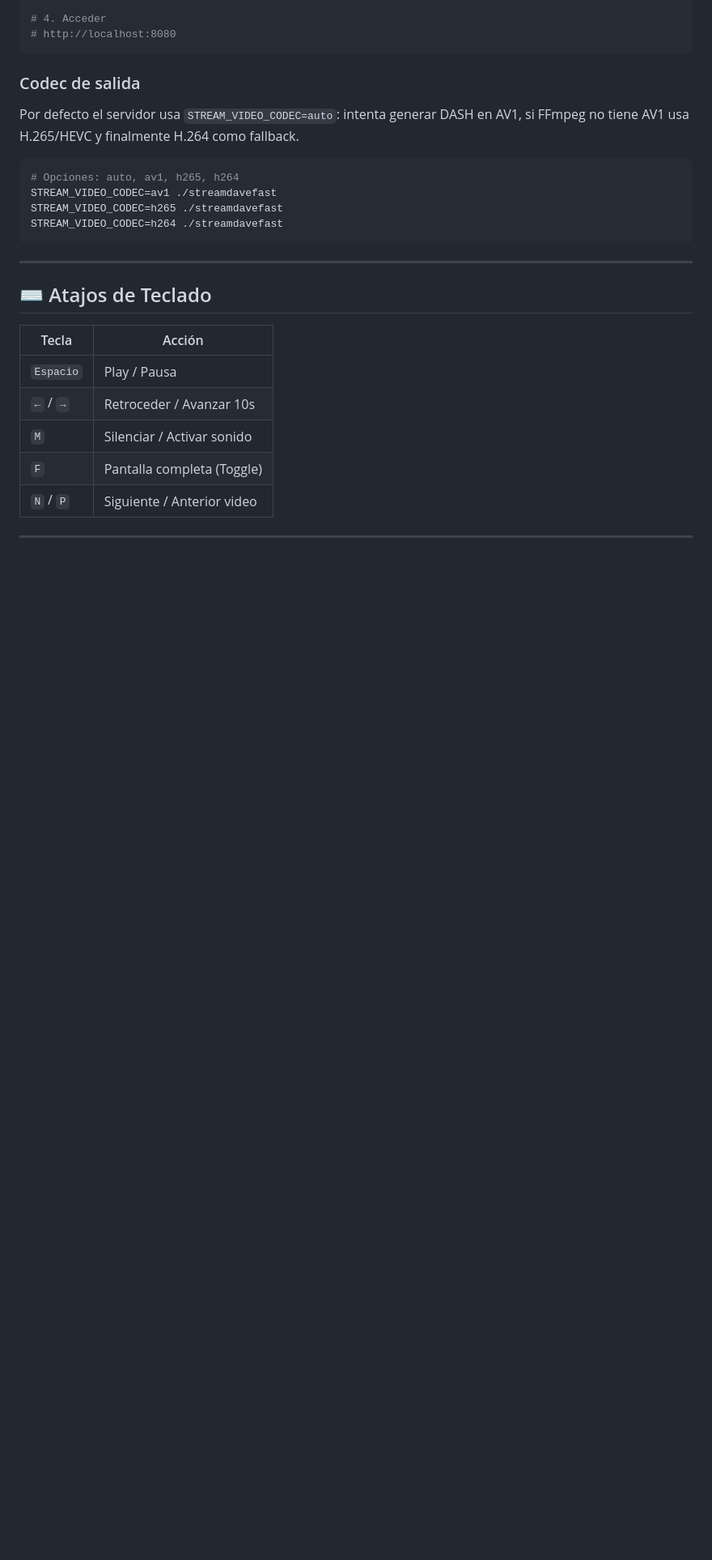
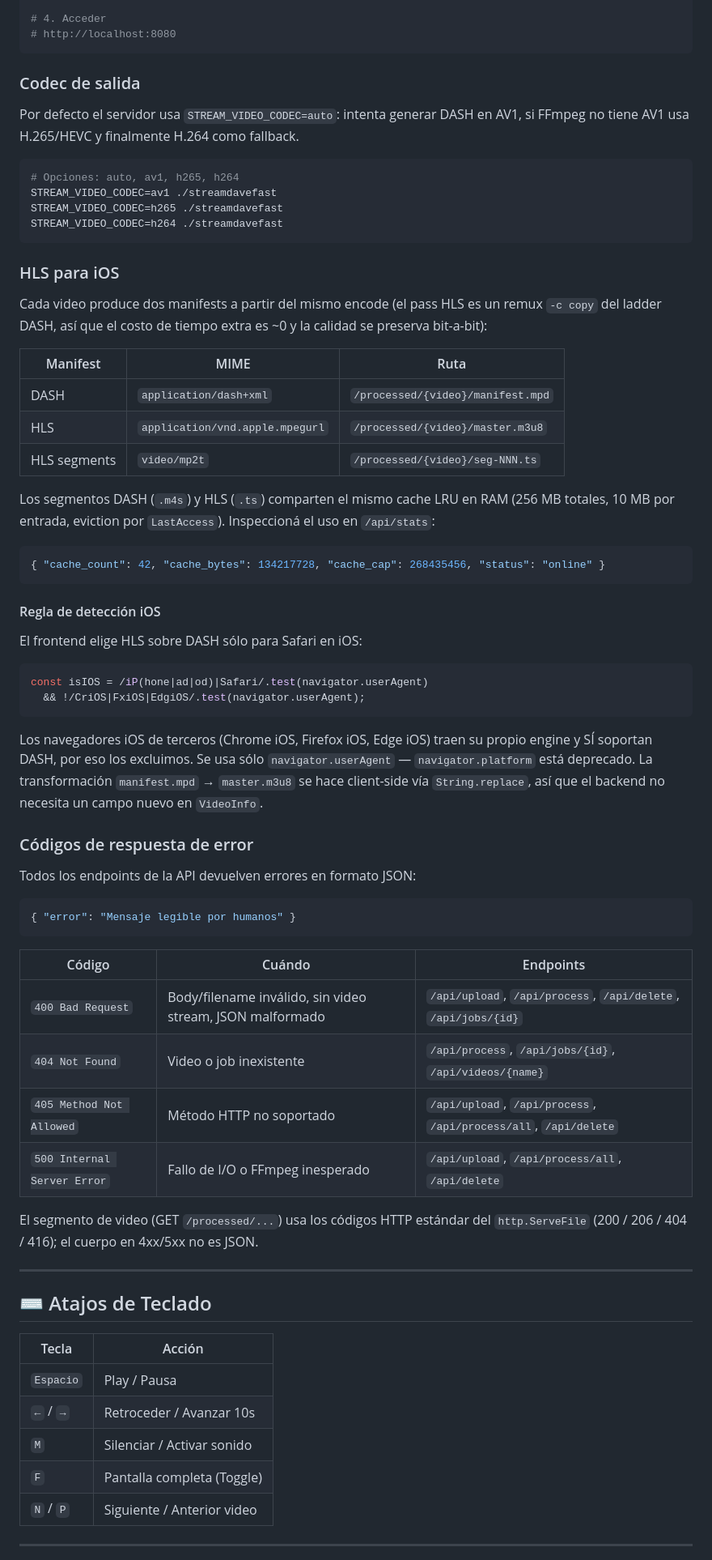
Before and after one commit to david14122720/StreamDaveFast, a Markdown page: README.md, the part around one of its changes. Shown at 81% size. Rendered like a GitHub page; blank space fills up the shorter version.

Commit message:
docs(readme): document HLS path, iOS detection, and error response codes
Four coordinated changes that make the new behavior visible to users
and operators:

1. Architecture diagram updated to show the HLS remux pass (Pass 2)
   and the shared DASH+HLS LRU cache pool. DASH-only boxes are
   replaced with the DASH/HLS/manifest trio that the new pipeline
   actually produces.

2. New "HLS para iOS" section:
   - Manifest / segment MIME table covering DASH + HLS endpoints
   - Remux cost note: "-c copy" so quality is bit-identical and
     encode time is ~unchanged
   - Shared 256MB/10MB LRU explanation and a sample /api/stats
     JSON showing the new cache_bytes + cache_cap fields
   - iOS detection rule with the same regex the frontend uses
     (matches Safari on iPhone/iPad/iPod, excludes the third-party
     iOS browsers because they ship their own engines and DO
     support DASH)
   - Explicit note that navigator.platform is deprecated and
     client-side string replace keeps VideoInfo unchanged

3. New "Códigos de respuesta de error" section: JSON shape, then
   a per-endpoint table of 400/404/405/500 with the conditions that
   trigger each. Segment file responses are flagged as using
   http.ServeFile semantics (200/206/404/416), not the JSON shape.

4. Roadmap: HLS for iOS moved from [ ] to [x] with a one-line
   description of the implementation path (remux from DASH, shared
   LRU). Thumbnails and subtitles remain on the roadmap for
   PR #2 and a future change.

````diff
--- a/README.md
+++ b/README.md
@@ -135,6 +139,50 @@ STREAM_VIDEO_CODEC=h265 ./streamdavefast
 STREAM_VIDEO_CODEC=h264 ./streamdavefast
 ```
 
+### HLS para iOS
+
+Cada video produce dos manifests a partir del mismo encode (el pass HLS es un remux `-c copy` del ladder DASH, así que el costo de tiempo extra es ~0 y la calidad se preserva bit-a-bit):
+
+| Manifest | MIME | Ruta |
+|----------|------|------|
+| DASH | `application/dash+xml` | `/processed/{video}/manifest.mpd` |
+| HLS | `application/vnd.apple.mpegurl` | `/processed/{video}/master.m3u8` |
+| HLS segments | `video/mp2t` | `/processed/{video}/seg-NNN.ts` |
+
+Los segmentos DASH (`.m4s`) y HLS (`.ts`) comparten el mismo cache LRU en RAM (256 MB totales, 10 MB por entrada, eviction por `LastAccess`). Inspeccioná el uso en `/api/stats`:
+
+```json
+{ "cache_count": 42, "cache_bytes": 134217728, "cache_cap": 268435456, "status": "online" }
+```
+
+#### Regla de detección iOS
+
+El frontend elige HLS sobre DASH sólo para Safari en iOS:
+
+```js
+const isIOS = /iP(hone|ad|od)|Safari/.test(navigator.userAgent)
+  && !/CriOS|FxiOS|EdgiOS/.test(navigator.userAgent);
+```
+
+Los navegadores iOS de terceros (Chrome iOS, Firefox iOS, Edge iOS) traen su propio engine y SÍ soportan DASH, por eso los excluimos. Se usa sólo `navigator.userAgent` — `navigator.platform` está deprecado. La transformación `manifest.mpd` → `master.m3u8` se hace client-side vía `String.replace`, así que el backend no necesita un campo nuevo en `VideoInfo`.
+
+### Códigos de respuesta de error
+
+Todos los endpoints de la API devuelven errores en formato JSON:
+
+```json
+{ "error": "Mensaje legible por humanos" }
+```
+
+| Código | Cuándo | Endpoints |
+|--------|--------|-----------|
+| `400 Bad Request` | Body/filename inválido, sin video stream, JSON malformado | `/api/upload`, `/api/process`, `/api/delete`, `/api/jobs/{id}` |
+| `404 Not Found` | Video o job inexistente | `/api/process`, `/api/jobs/{id}`, `/api/videos/{name}` |
+| `405 Method Not Allowed` | Método HTTP no soportado | `/api/upload`, `/api/process`, `/api/process/all`, `/api/delete` |
+| `500 Internal Server Error` | Fallo de I/O o FFmpeg inesperado | `/api/upload`, `/api/process/all`, `/api/delete` |
+
+El segmento de video (GET `/processed/...`) usa los códigos HTTP estándar del `http.ServeFile` (200 / 206 / 404 / 416); el cuerpo en 4xx/5xx no es JSON.
+
 ---
 
 ## ⌨️ Atajos de Teclado
````
Also changed, not shown: other parts of README.md (+9 -5 lines).
